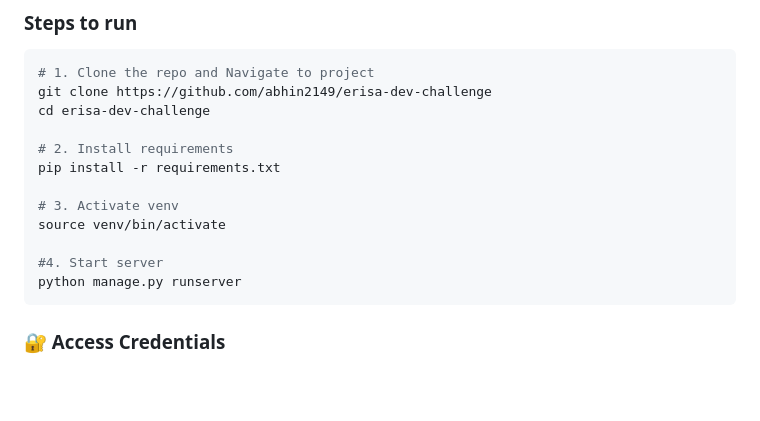
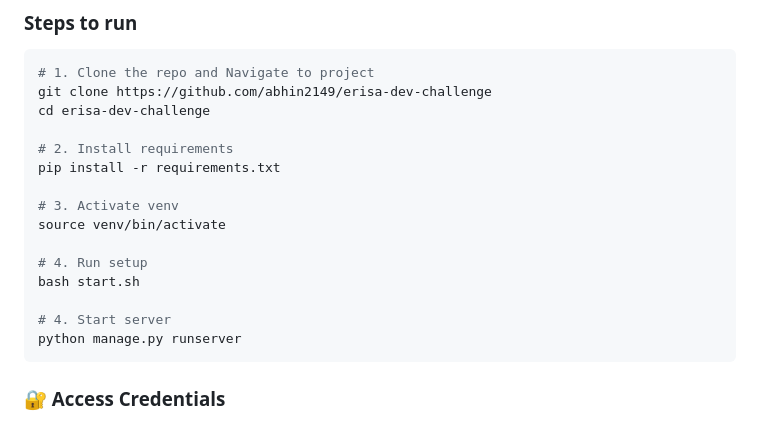
Before and after one commit to abhin2149/erisa-dev-challenge, a Markdown page: README.md, the part around the change. GitHub-like rendering; blank space fills up the shorter version.

````diff
--- a/README.md
+++ b/README.md
@@ -41,7 +41,10 @@ pip install -r requirements.txt
 # 3. Activate venv
 source venv/bin/activate
 
-#4. Start server
+# 4. Run setup
+bash start.sh
+
+# 4. Start server
 python manage.py runserver
 ```
 
````
